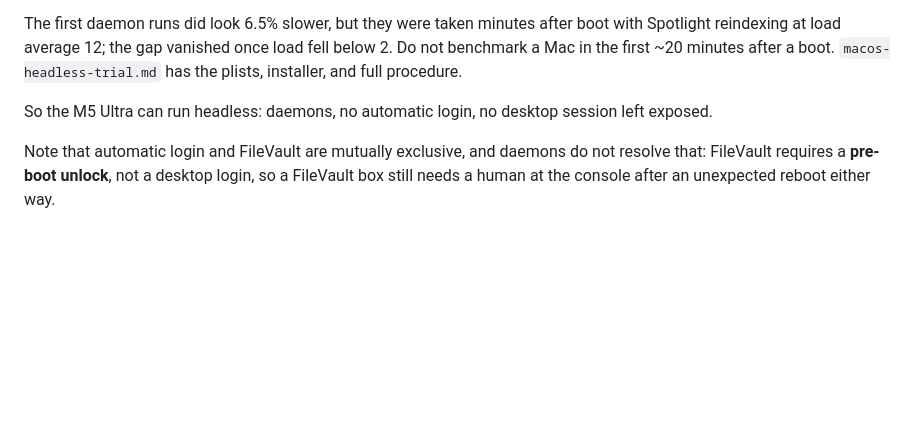
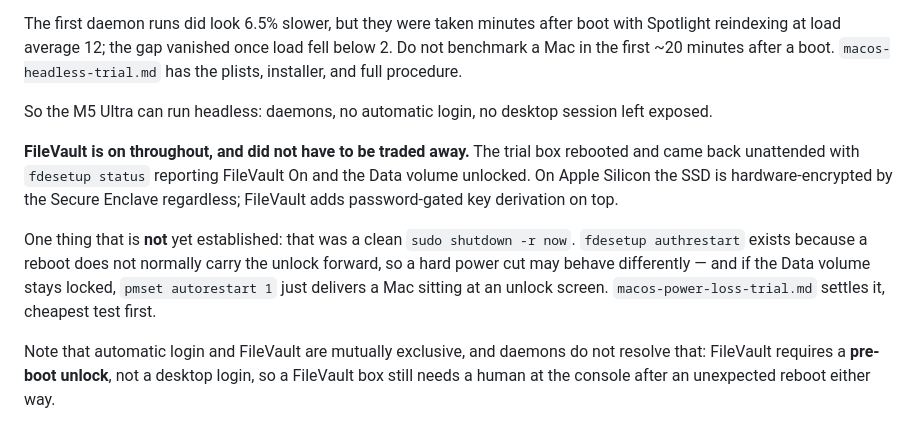
Before and after one commit to khaney64/llm-stuff, a Markdown page: macos-setup.md, the part around the change. GitHub-like rendering; blank space fills up the shorter version.

```diff
--- a/macos-setup.md
+++ b/macos-setup.md
@@ -335,6 +335,19 @@ fell below 2. Do not benchmark a Mac in the first ~20 minutes after a boot.
 So the M5 Ultra can run headless: daemons, no automatic login, no desktop
 session left exposed.
 
+**FileVault is on throughout, and did not have to be traded away.** The trial
+box rebooted and came back unattended with `fdesetup status` reporting
+FileVault On and the Data volume unlocked. On Apple Silicon the SSD is
+hardware-encrypted by the Secure Enclave regardless; FileVault adds
+password-gated key derivation on top.
+
+One thing that is **not** yet established: that was a clean
+`sudo shutdown -r now`. `fdesetup authrestart` exists because a reboot does not
+normally carry the unlock forward, so a hard power cut may behave differently —
+and if the Data volume stays locked, `pmset autorestart 1` just delivers a Mac
+sitting at an unlock screen. `macos-power-loss-trial.md` settles it, cheapest
+test first.
+
 Note that automatic login and FileVault are mutually exclusive, and daemons do
 not resolve that: FileVault requires a **pre-boot unlock**, not a desktop
 login, so a FileVault box still needs a human at the console after an
```
Also changed, not shown: macos-power-loss-trial.md (added, +141 -0 lines).
